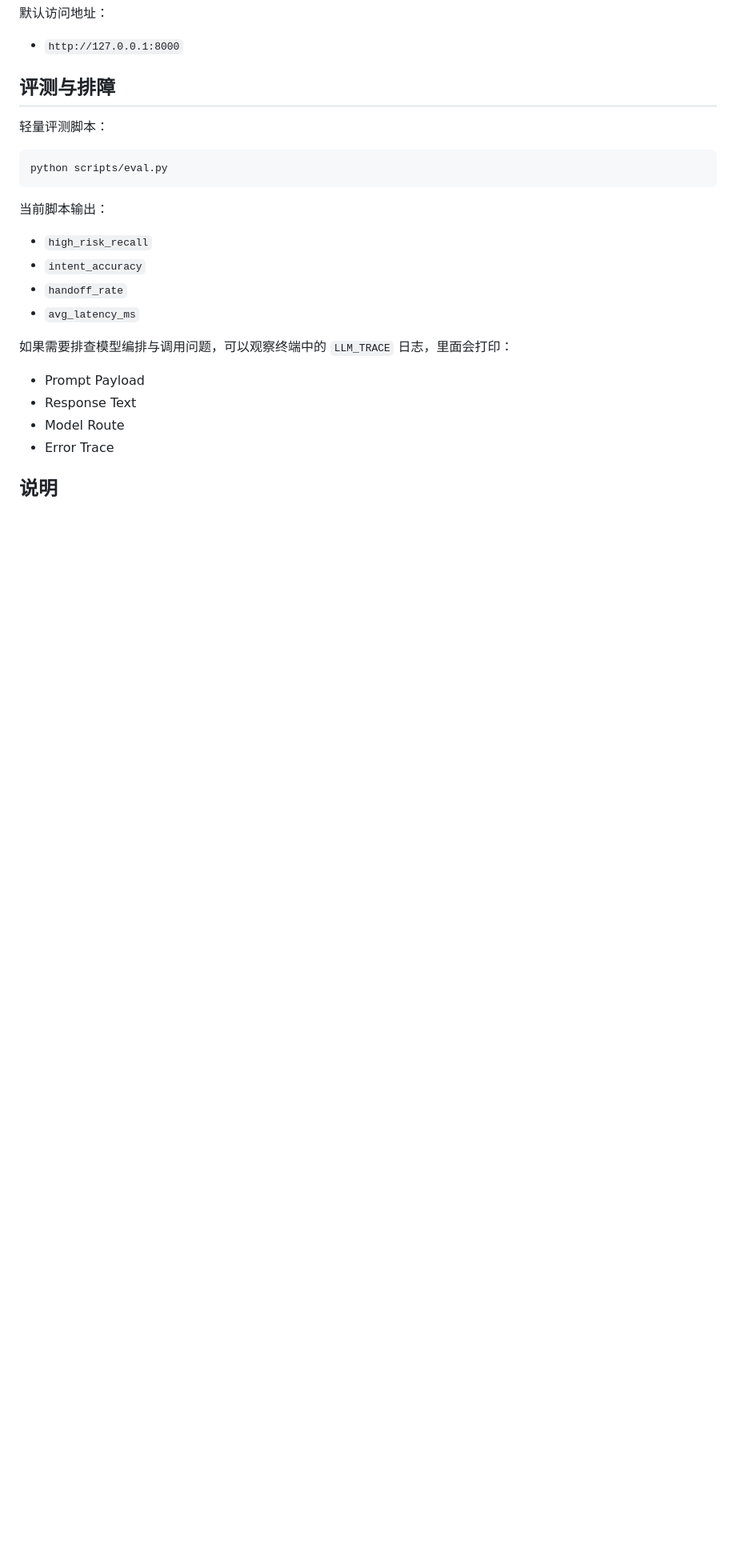
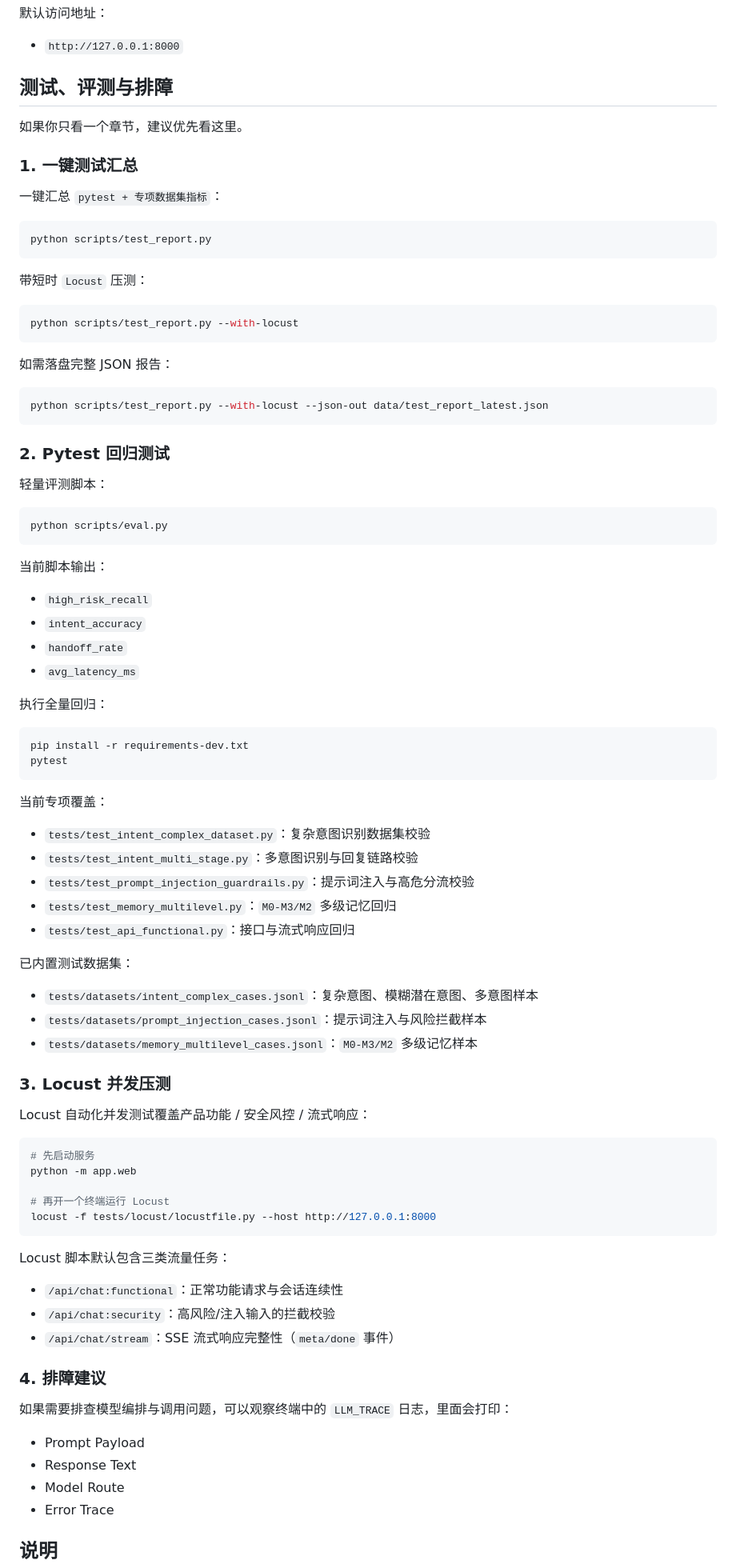
Before and after one commit to mingxiao1111/Agent, a Markdown page: README.md, the part around one of its changes. Shown at 80% size. GitHub-like rendering; blank space fills up the shorter version.

````diff
--- a/README.md
+++ b/README.md
@@ -345,7 +358,31 @@ python -m app.main --query "最近总是头晕，应该挂什么科？"
 
 - `http://127.0.0.1:8000`
 
-## 评测与排障
+## 测试、评测与排障
+
+如果你只看一个章节，建议优先看这里。
+
+### 1. 一键测试汇总
+
+一键汇总 `pytest + 专项数据集指标`：
+
+```bash
+python scripts/test_report.py
+```
+
+带短时 `Locust` 压测：
+
+```bash
+python scripts/test_report.py --with-locust
+```
+
+如需落盘完整 JSON 报告：
+
+```bash
+python scripts/test_report.py --with-locust --json-out data/test_report_latest.json
+```
+
+### 2. Pytest 回归测试
 
 轻量评测脚本：
 
@@ -359,6 +396,47 @@ python scripts/eval.py
 - `intent_accuracy`
 - `handoff_rate`
 - `avg_latency_ms`
+
+执行全量回归：
+
+```bash
+pip install -r requirements-dev.txt
+pytest
+```
+
+当前专项覆盖：
+
+- `tests/test_intent_complex_dataset.py`：复杂意图识别数据集校验
+- `tests/test_intent_multi_stage.py`：多意图识别与回复链路校验
+- `tests/test_prompt_injection_guardrails.py`：提示词注入与高危分流校验
+- `tests/test_memory_multilevel.py`：`M0-M3/M2` 多级记忆回归
+- `tests/test_api_functional.py`：接口与流式响应回归
+
+已内置测试数据集：
+
+- `tests/datasets/intent_complex_cases.jsonl`：复杂意图、模糊潜在意图、多意图样本
+- `tests/datasets/prompt_injection_cases.jsonl`：提示词注入与风险拦截样本
+- `tests/datasets/memory_multilevel_cases.jsonl`：`M0-M3/M2` 多级记忆样本
+
+### 3. Locust 并发压测
+
+Locust 自动化并发测试覆盖产品功能 / 安全风控 / 流式响应：
+
+```bash
+# 先启动服务
+python -m app.web
+
+# 再开一个终端运行 Locust
+locust -f tests/locust/locustfile.py --host http://127.0.0.1:8000
+```
+
+Locust 脚本默认包含三类流量任务：
+
+- `/api/chat:functional`：正常功能请求与会话连续性
+- `/api/chat:security`：高风险/注入输入的拦截校验
+- `/api/chat/stream`：SSE 流式响应完整性（`meta/done` 事件）
+
+### 4. 排障建议
 
 如果需要排查模型编排与调用问题，可以观察终端中的 `LLM_TRACE` 日志，里面会打印：
 
````
Also changed, not shown: other parts of README.md (+27 -14 lines).
